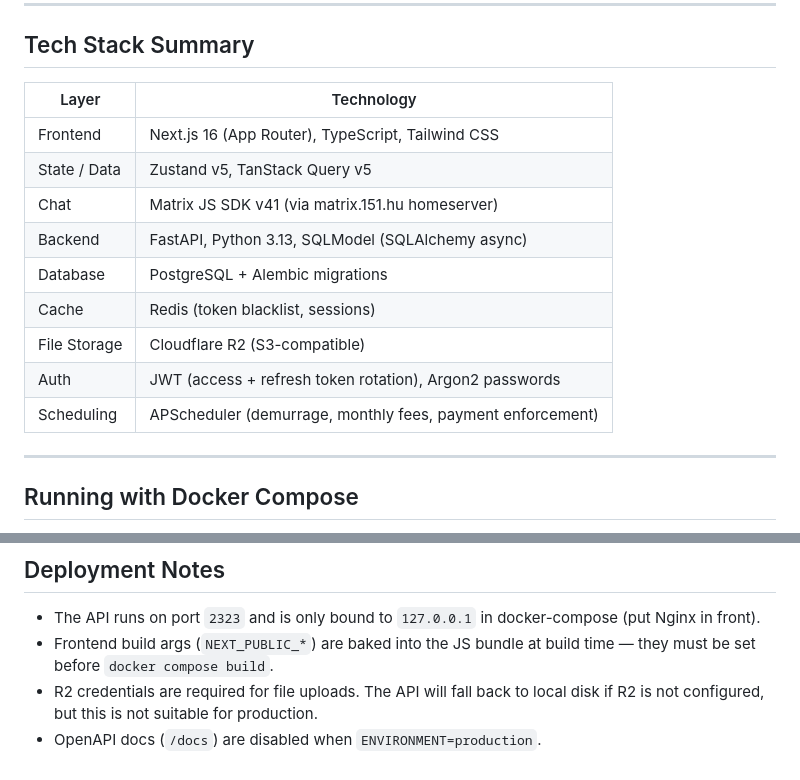
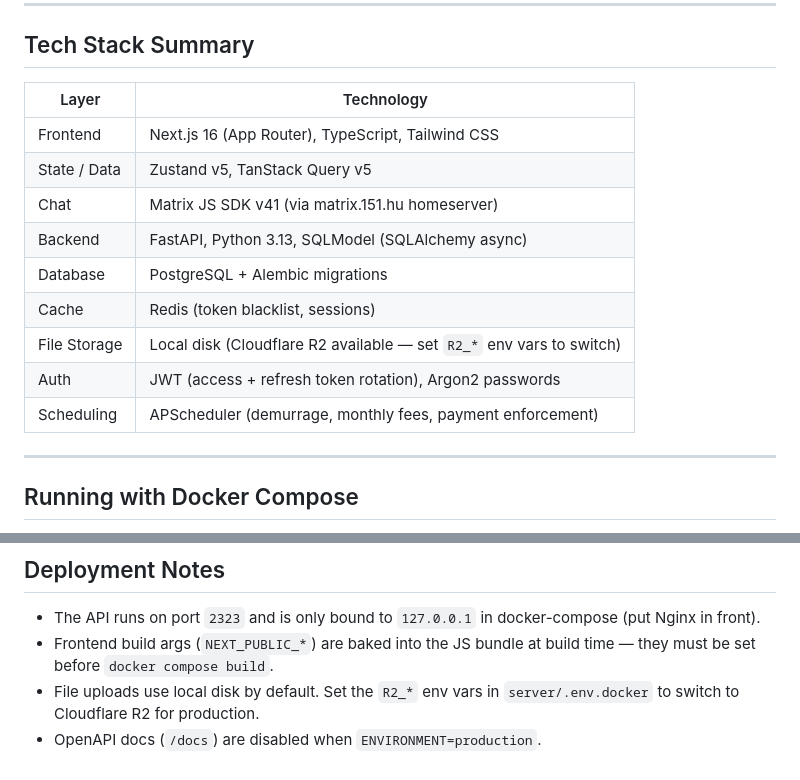
Before and after one commit to IbrahimDoba/regio, a Markdown page: README.md, 2 parts joined by grey strips. GitHub-like rendering.

Commit message:
docs: changed description of file storage
Local disk storage is used instead of Cloudflare R2

```diff
--- a/README.md
+++ b/README.md
@@ -17,17 +17,17 @@ Regio/
 
 ## Tech Stack Summary
 
-| Layer | Technology |
-|---|---|
-| Frontend | Next.js 16 (App Router), TypeScript, Tailwind CSS |
-| State / Data | Zustand v5, TanStack Query v5 |
-| Chat | Matrix JS SDK v41 (via matrix.151.hu homeserver) |
-| Backend | FastAPI, Python 3.13, SQLModel (SQLAlchemy async) |
-| Database | PostgreSQL + Alembic migrations |
-| Cache | Redis (token blacklist, sessions) |
-| File Storage | Cloudflare R2 (S3-compatible) |
-| Auth | JWT (access + refresh token rotation), Argon2 passwords |
-| Scheduling | APScheduler (demurrage, monthly fees, payment enforcement) |
+| Layer        | Technology                                                           |
+| ------------ | -------------------------------------------------------------------- |
+| Frontend     | Next.js 16 (App Router), TypeScript, Tailwind CSS                    |
+| State / Data | Zustand v5, TanStack Query v5                                        |
+| Chat         | Matrix JS SDK v41 (via matrix.151.hu homeserver)                     |
+| Backend      | FastAPI, Python 3.13, SQLModel (SQLAlchemy async)                    |
+| Database     | PostgreSQL + Alembic migrations                                      |
+| Cache        | Redis (token blacklist, sessions)                                    |
+| File Storage | Local disk (Cloudflare R2 available — set `R2_*` env vars to switch) |
+| Auth         | JWT (access + refresh token rotation), Argon2 passwords              |
+| Scheduling   | APScheduler (demurrage, monthly fees, payment enforcement)           |
 
 ---
 
@@ -103,5 +104,5 @@ pnpm dev                    # http://localhost:3000
 
 - The API runs on port `2323` and is only bound to `127.0.0.1` in docker-compose (put Nginx in front).
 - Frontend build args (`NEXT_PUBLIC_*`) are baked into the JS bundle at build time — they must be set before `docker compose build`.
-- R2 credentials are required for file uploads. The API will fall back to local disk if R2 is not configured, but this is not suitable for production.
+- File uploads use local disk by default. Set the `R2_*` env vars in `server/.env.docker` to switch to Cloudflare R2 for production.
 - OpenAPI docs (`/docs`) are disabled when `ENVIRONMENT=production`.
```
Also changed, not shown: other parts of README.md (+1 -0 lines), FEED_FILTERS_FRONTEND.md (deleted, +0 -96 lines), server/README.md (+5 -5 lines).
